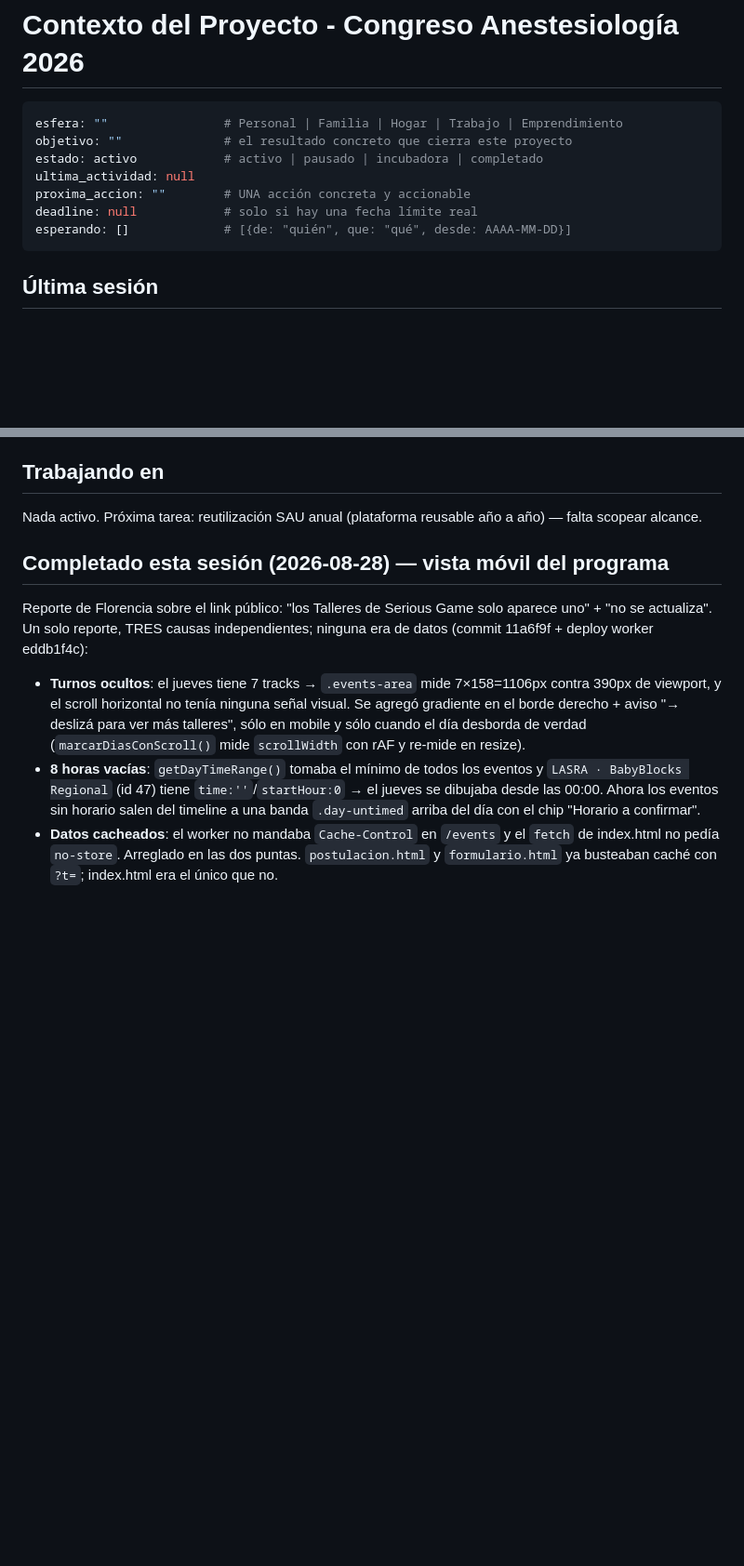
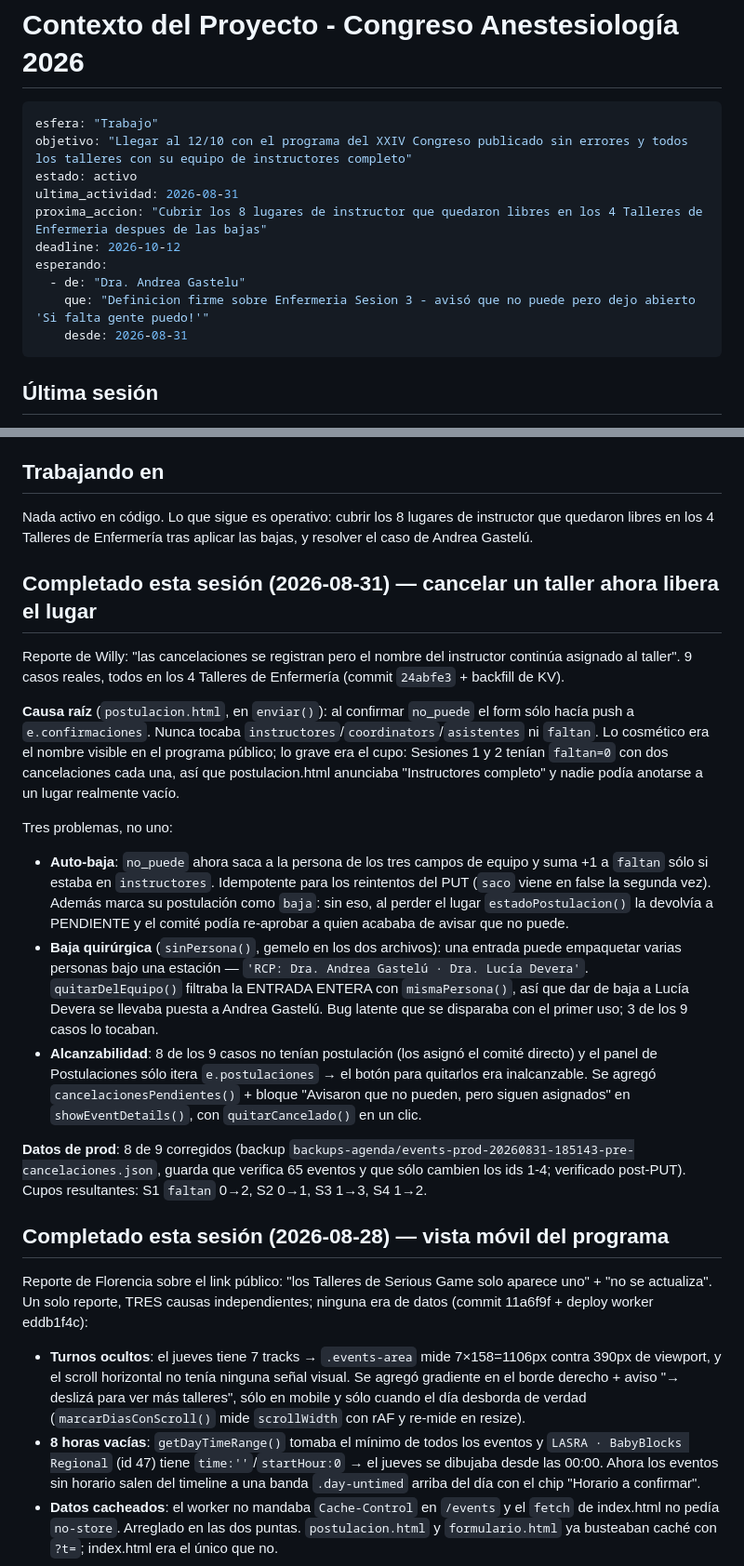
Before and after one commit to baptistaw/congreso-anestesiologia-2026, a Markdown page: .claude/PROJECT_CONTEXT.md, 2 parts joined by grey strips. Shown at 93% size. GitHub-like rendering; blank space fills up the shorter version.

Commit message:
Actualiza contexto: sesion 31/08 (cancelaciones liberan el lugar) + bloque ESTADO
Completa el bloque ESTADO que quedo vacio en 04b52b3, con la Dra. Andrea
Gastelu en `esperando` (aviso que no puede pero dejo abierto "Si falta gente
puedo!") y los 8 lugares libres de Enfermeria como proxima accion.

Suma dos notas tecnicas que costaron encontrar: que una entrada de equipo
puede empaquetar varias personas bajo una estacion (y por eso no se puede
sacar a nadie con filter+mismaPersona), y que urllib da 403 contra el worker
mientras curl funciona.

Co-Authored-By: Claude Opus 5 (1M context) <noreply@anthropic.com>
Claude-Session: https://claude.ai/code/session_01FSqB8WPeajPYBd4iRRg5Wd

````diff
--- a/.claude/PROJECT_CONTEXT.md
+++ b/.claude/PROJECT_CONTEXT.md
@@ -5,13 +5,16 @@
      los campos: se parsean. El texto libre del resto del archivo no se toca.
      Está vacío a propósito: lo completa el primer /park, con datos reales. -->
 ```yaml
-esfera: ""                # Personal | Familia | Hogar | Trabajo | Emprendimiento
-objetivo: ""              # el resultado concreto que cierra este proyecto
-estado: activo            # activo | pausado | incubadora | completado
-ultima_actividad: null
-proxima_accion: ""        # UNA acción concreta y accionable
-deadline: null            # solo si hay una fecha límite real
-esperando: []             # [{de: "quién", que: "qué", desde: AAAA-MM-DD}]
+esfera: "Trabajo"
+objetivo: "Llegar al 12/10 con el programa del XXIV Congreso publicado sin errores y todos los talleres con su equipo de instructores completo"
+estado: activo
+ultima_actividad: 2026-08-31
+proxima_accion: "Cubrir los 8 lugares de instructor que quedaron libres en los 4 Talleres de Enfermeria despues de las bajas"
+deadline: 2026-10-12
+esperando:
+  - de: "Dra. Andrea Gastelu"
+    que: "Definicion firme sobre Enfermeria Sesion 3 - avisó que no puede pero dejo abierto 'Si falta gente puedo!'"
+    desde: 2026-08-31
 ```
 <!-- ESTADO:FIN -->
 
@@ -25,7 +28,19 @@ Programa interactivo y editable del XXIV Congreso Uruguayo de Anestesiología (1
 Single-file HTML con CSS y JS inline. Desplegado en GitHub Pages con backend en Cloudflare Workers KV.
 
 ## Trabajando en
-Nada activo. Próxima tarea: reutilización SAU anual (plataforma reusable año a año) — falta scopear alcance.
+Nada activo en código. Lo que sigue es operativo: cubrir los 8 lugares de instructor que quedaron libres en los 4 Talleres de Enfermería tras aplicar las bajas, y resolver el caso de Andrea Gastelú.
+
+## Completado esta sesión (2026-08-31) — cancelar un taller ahora libera el lugar
+Reporte de Willy: "las cancelaciones se registran pero el nombre del instructor continúa asignado al taller". 9 casos reales, todos en los 4 Talleres de Enfermería (commit `24abfe3` + backfill de KV).
+
+**Causa raíz** (`postulacion.html`, en `enviar()`): al confirmar `no_puede` el form sólo hacía push a `e.confirmaciones`. Nunca tocaba `instructores`/`coordinators`/`asistentes` ni `faltan`. Lo cosmético era el nombre visible en el programa público; lo grave era el cupo: Sesiones 1 y 2 tenían `faltan=0` con dos cancelaciones cada una, así que postulacion.html anunciaba "Instructores completo" y nadie podía anotarse a un lugar realmente vacío.
+
+Tres problemas, no uno:
+- **Auto-baja**: `no_puede` ahora saca a la persona de los tres campos de equipo y suma +1 a `faltan` sólo si estaba en `instructores`. Idempotente para los reintentos del PUT (`saco` viene en false la segunda vez). Además marca su postulación como `baja`: sin eso, al perder el lugar `estadoPostulacion()` la devolvía a PENDIENTE y el comité podía re-aprobar a quien acababa de avisar que no puede.
+- **Baja quirúrgica** (`sinPersona()`, gemelo en los dos archivos): una entrada puede empaquetar varias personas bajo una estación — `'RCP: Dra. Andrea Gastelú · Dra. Lucía Devera'`. `quitarDelEquipo()` filtraba la ENTRADA ENTERA con `mismaPersona()`, así que dar de baja a Lucía Devera se llevaba puesta a Andrea Gastelú. Bug latente que se disparaba con el primer uso; 3 de los 9 casos lo tocaban.
+- **Alcanzabilidad**: 8 de los 9 casos no tenían postulación (los asignó el comité directo) y el panel de Postulaciones sólo itera `e.postulaciones` → el botón para quitarlos era inalcanzable. Se agregó `cancelacionesPendientes()` + bloque "Avisaron que no pueden, pero siguen asignados" en `showEventDetails()`, con `quitarCancelado()` en un clic.
+
+**Datos de prod**: 8 de 9 corregidos (backup `backups-agenda/events-prod-20260831-185143-pre-cancelaciones.json`, guarda que verifica 65 eventos y que sólo cambien los ids 1-4; verificado post-PUT). Cupos resultantes: S1 `faltan` 0→2, S2 0→1, S3 1→3, S4 1→2.
 
 ## Completado esta sesión (2026-08-28) — vista móvil del programa
 Reporte de Florencia sobre el link público: "los Talleres de Serious Game solo aparece uno" + "no se actualiza". Un solo reporte, TRES causas independientes; ninguna era de datos (commit 11a6f9f + deploy worker eddb1f4c):
````
Also changed, not shown: other parts of .claude/PROJECT_CONTEXT.md (+5 -1 lines).
